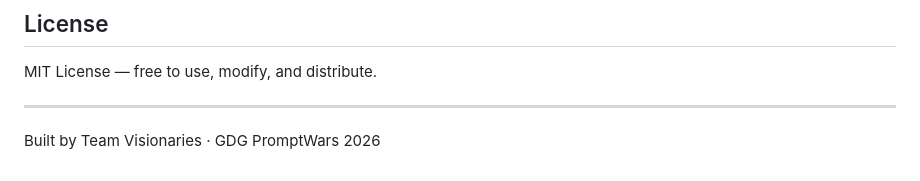
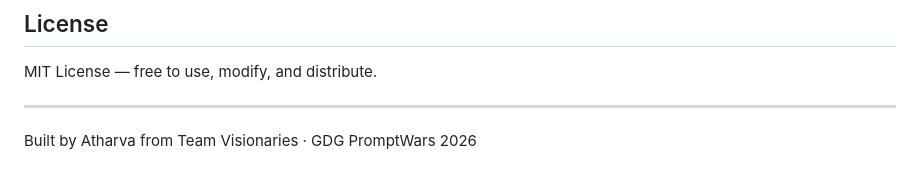
Before and after one commit to Assassin61/EquiDex, a Markdown page: README.md, the part around the change. Rendered like a GitHub page.

Commit message:
Update contributor name in README

```diff
--- a/README.md
+++ b/README.md
@@ -275,4 +275,4 @@ MIT License — free to use, modify, and distribute.
 
 ---
 
-Built by Team Visionaries · GDG PromptWars 2026
+Built by Atharva from Team Visionaries · GDG PromptWars 2026
```
